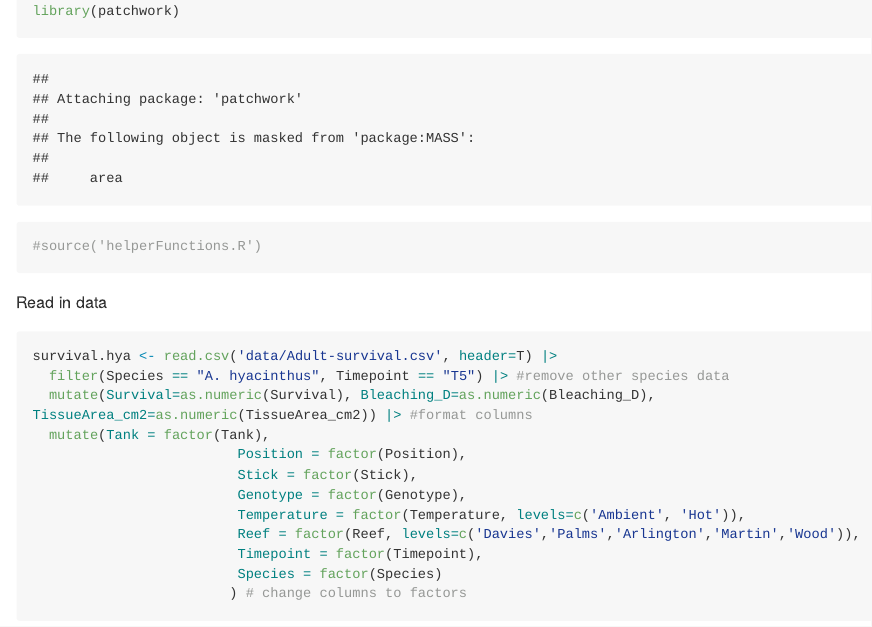
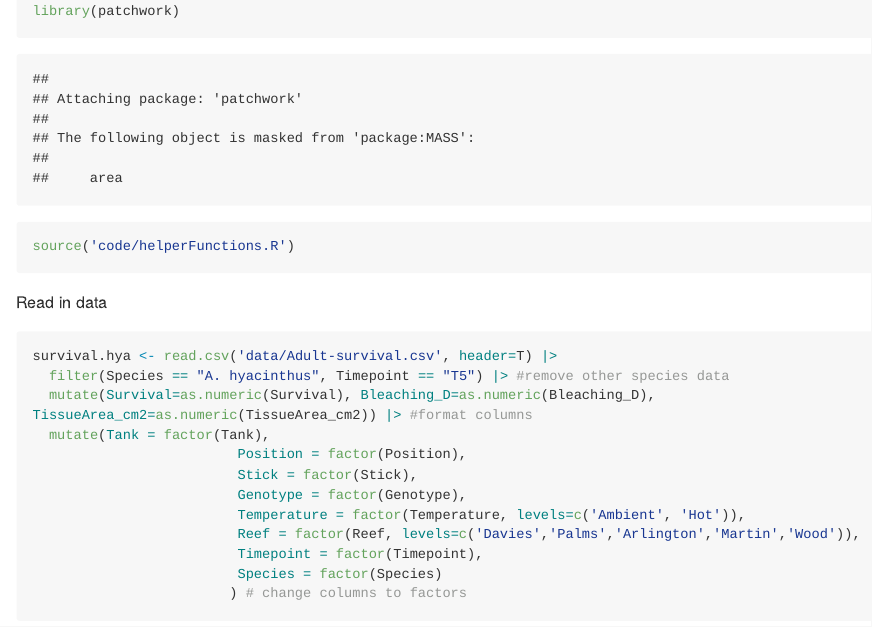
Before and after one commit to alexmacadam241/Chapter-2--AGF-Physiology, an R Markdown document (01_adult_hyacynthus_survival.Rmd): the page in a window 1100 px wide, from 1940 px down. Rendered offline with R 4.5, knitr and Pandoc, with nearby package versions; some code elsewhere in the file could not run offline; long lines of code are wrapped.

Commit message:
Add code path to helperFunctions

````diff
--- a/01_adult_hyacynthus_survival.Rmd
+++ b/01_adult_hyacynthus_survival.Rmd
@@ -34,7 +34,7 @@ library(DHARMa)
 library(ggridges)
 library(easystats)     #framework for stats, modelling and visualisation
 library(patchwork)
-#source('helperFunctions.R')
+source('code/helperFunctions.R')
 ```
 
 Read in data
````
